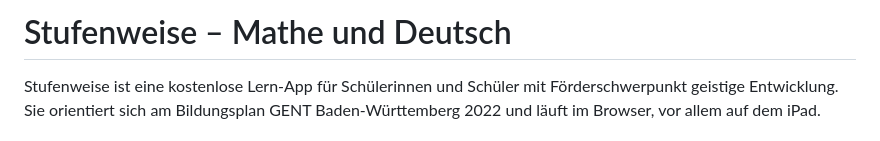
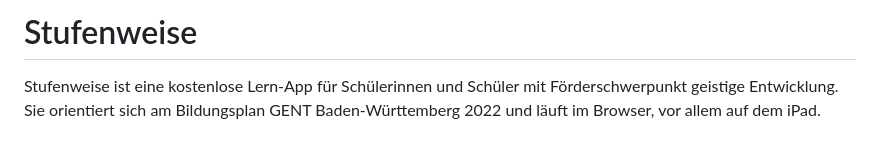
Before and after one commit to Steffinuss/stufenweise, a Markdown page: README.md, the part around the change. GitHub-like rendering.

```diff
--- a/README.md
+++ b/README.md
@@ -1,4 +1,4 @@
-# Stufenweise – Mathe und Deutsch
+# Stufenweise
 
 Stufenweise ist eine kostenlose Lern-App für Schülerinnen und Schüler mit Förderschwerpunkt geistige Entwicklung. Sie orientiert sich am Bildungsplan GENT Baden-Württemberg 2022 und läuft im Browser, vor allem auf dem iPad.
 
```
Also changed, not shown: apple-touch-icon.png (added), icon-192.png (added), icon-512.png (added), 2 other files.
